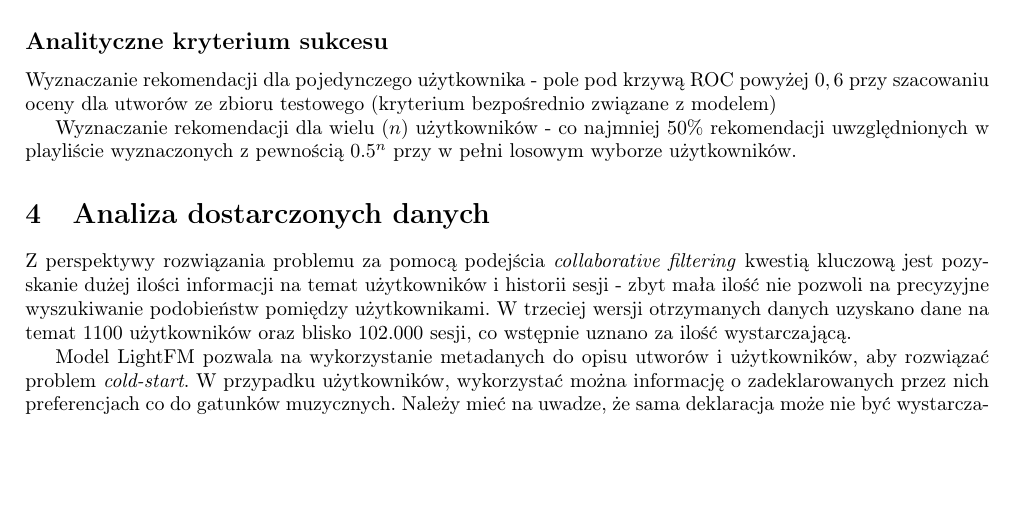
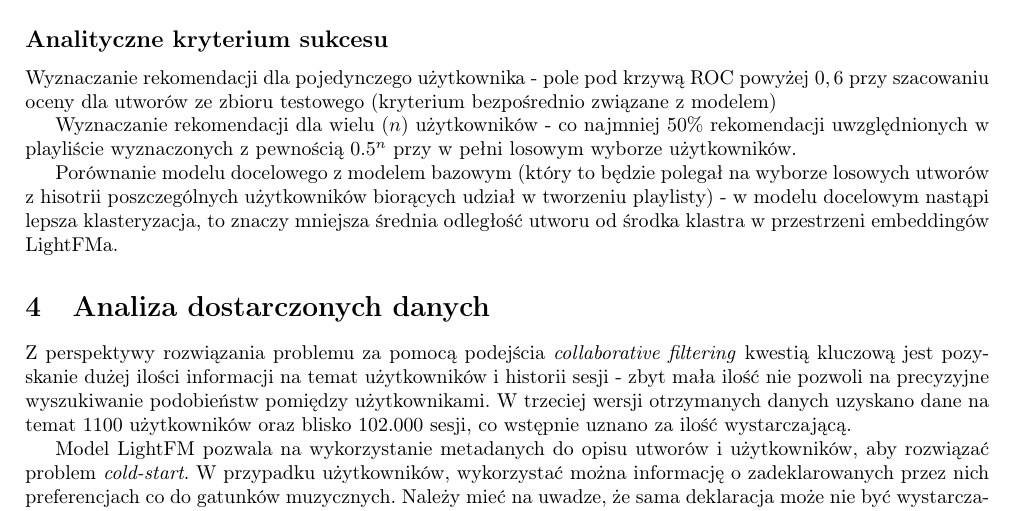
Before and after one commit to SNURTEL/fm-playlist-recommender, a LaTeX document (doc/stage1/ium-towienko-aschafer-23z-etap1.tex): part of page 2 of 3, cut so that both start at the same text, the shorter picture padded with empty space. Compiled offline with pdfLaTeX.

Commit message:
Added some info to "analytical success criterion"

```diff
--- a/doc/stage1/ium-towienko-aschafer-23z-etap1.tex
+++ b/doc/stage1/ium-towienko-aschafer-23z-etap1.tex
@@ -119,6 +119,8 @@ Wyznaczanie rekomendacji dla pojedynczego użytkownika - pole pod krzywą ROC p
 
 Wyznaczanie rekomendacji dla wielu ($n$) użytkowników - co najmniej $50\%$ rekomendacji uwzględnionych w playliście wyznaczonych z pewnością $0.5^n$ przy w pełni losowym wyborze użytkowników.
 
+Porównanie modelu docelowego z modelem bazowym (który to będzie polegał na wyborze losowych utworów z hisotrii poszczególnych użytkowników biorących udział w tworzeniu playlisty) - w modelu docelowym nastąpi lepsza klasteryzacja, to znaczy mniejsza średnia odległość utworu od środka klastra w przestrzeni embeddingów LightFMa.
+
 \section{Analiza dostarczonych danych}
 
 
```
